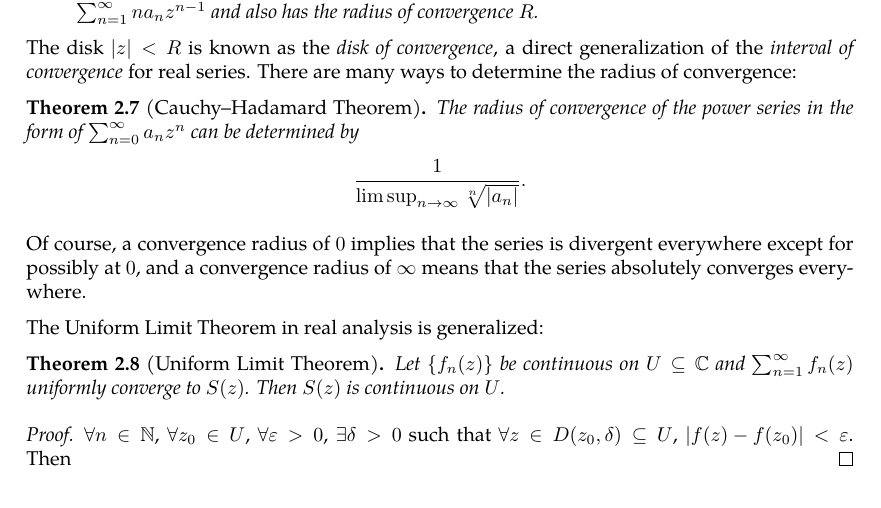
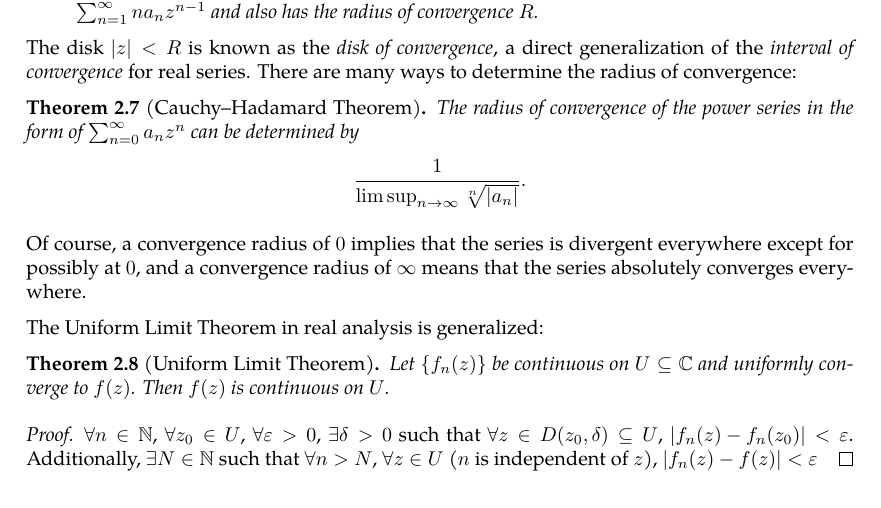
Before and after one commit to slipperking/complex-analysis-latex, a LaTeX document (main.tex): part of page 18 of 42, cut so that both start at the same text. Compiled offline with pdfLaTeX.

Commit message:
overleaf_to_git (Fri Jun  6 00:51:53 2025 -0700): update main.tex from r7744 to r7753

```diff
--- a/main.tex
+++ b/main.tex
@@ -471,10 +471,10 @@ Of course, a convergence radius of \(0\) implies that the series is divergent ev
 
 The Uniform Limit Theorem in real analysis is generalized:
 \begin{theorem}[Uniform Limit Theorem]
-    Let \(\cbraces{f_n(z)}\) be continuous on \(U\subseteq\mathbb{C}\) and \(\sum_{n=1}^\infty f_n(z)\) uniformly converge to \(S(z)\). Then \(S(z)\) is continuous on \(U\).
+    Let \(\cbraces{f_n(z)}\) be continuous on \(U\subseteq\mathbb{C}\) and uniformly converge to \(f(z)\). Then \(f(z)\) is continuous on \(U\).
 \end{theorem}
 \begin{proof}
-    \(\forall n\in\mathbb{N}\), \(\forall z_0\in U\), \(\forall\varepsilon>0\), \(\exists\delta>0\) such that \(\forall z\in D\paren{z_0,\delta}\subseteq U\), \(\abs{f(z)-f\paren{z_0}}<\varepsilon\). Then
+    \(\forall n\in\mathbb{N}\), \(\forall z_0\in U\), \(\forall\varepsilon>0\), \(\exists\delta>0\) such that \(\forall z\in D\paren{z_0,\delta}\subseteq U\), \(\abs{f_n(z)-f_n\paren{z_0}}<\varepsilon\). Additionally, \(\exists N\in\mathbb{N}\) such that \(\forall n>N\), \(\forall z\in U\) (\(n\) is independent of \(z\)), \(\abs{f_n(z)-f(z)}<\varepsilon\)
 \end{proof}
 \section{Complex Integration}
 It is important to know the differential 2-forms even for a single variable complex function. Consider \(z=x+iy\) and \(\overline{z}=x-iy\). We can then write their corresponding differentials:
```
